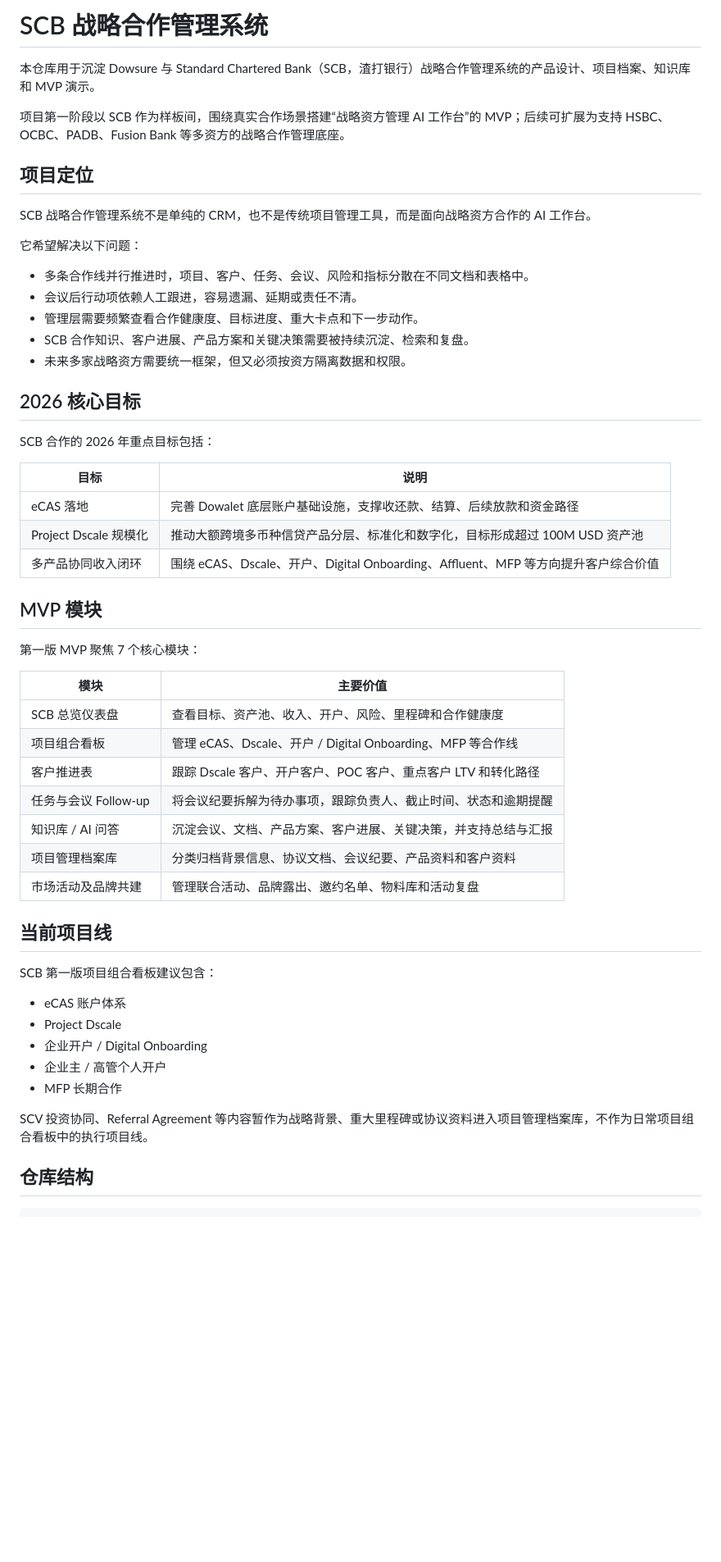
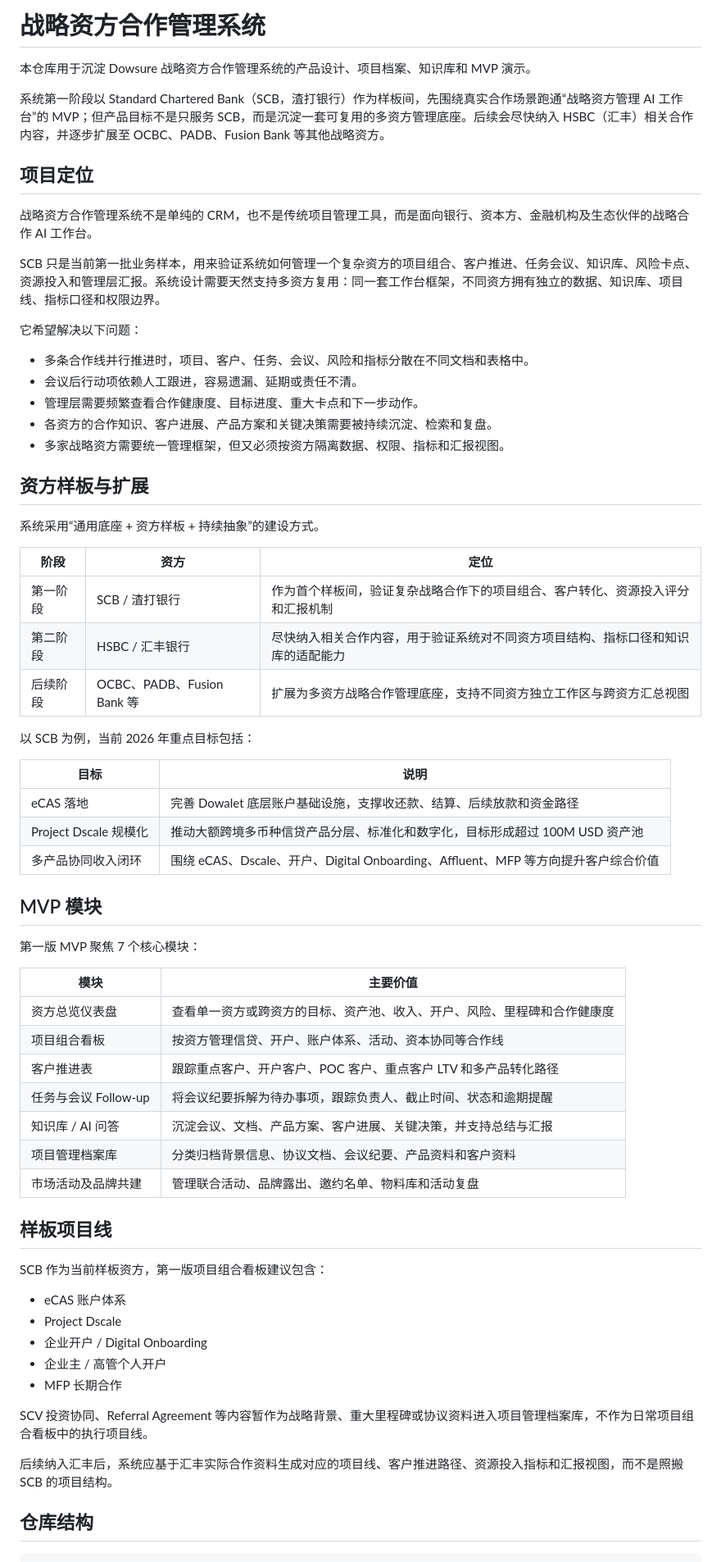
Before and after one commit to charlottelmyq-oss/scb-strategy-collaboration-management, a Markdown page: README.md, the part around one of its changes. Shown at 82% size. Rendered like a GitHub page; blank space fills up the shorter version.

Commit message:
Generalize README for multi-funder strategy

```diff
--- a/README.md
+++ b/README.md
@@ -1,24 +1,34 @@
-# SCB 战略合作管理系统
+# 战略资方合作管理系统
 
-本仓库用于沉淀 Dowsure 与 Standard Chartered Bank（SCB，渣打银行）战略合作管理系统的产品设计、项目档案、知识库和 MVP 演示。
+本仓库用于沉淀 Dowsure 战略资方合作管理系统的产品设计、项目档案、知识库和 MVP 演示。
 
-项目第一阶段以 SCB 作为样板间，围绕真实合作场景搭建“战略资方管理 AI 工作台”的 MVP；后续可扩展为支持 HSBC、OCBC、PADB、Fusion Bank 等多资方的战略合作管理底座。
+系统第一阶段以 Standard Chartered Bank（SCB，渣打银行）作为样板间，先围绕真实合作场景跑通“战略资方管理 AI 工作台”的 MVP；但产品目标不是只服务 SCB，而是沉淀一套可复用的多资方管理底座。后续会尽快纳入 HSBC（汇丰）相关合作内容，并逐步扩展至 OCBC、PADB、Fusion Bank 等其他战略资方。
 
 ## 项目定位
 
-SCB 战略合作管理系统不是单纯的 CRM，也不是传统项目管理工具，而是面向战略资方合作的 AI 工作台。
+战略资方合作管理系统不是单纯的 CRM，也不是传统项目管理工具，而是面向银行、资本方、金融机构及生态伙伴的战略合作 AI 工作台。
+
+SCB 只是当前第一批业务样本，用来验证系统如何管理一个复杂资方的项目组合、客户推进、任务会议、知识库、风险卡点、资源投入和管理层汇报。系统设计需要天然支持多资方复用：同一套工作台框架，不同资方拥有独立的数据、知识库、项目线、指标口径和权限边界。
 
 它希望解决以下问题：
 
 - 多条合作线并行推进时，项目、客户、任务、会议、风险和指标分散在不同文档和表格中。
 - 会议后行动项依赖人工跟进，容易遗漏、延期或责任不清。
 - 管理层需要频繁查看合作健康度、目标进度、重大卡点和下一步动作。
-- SCB 合作知识、客户进展、产品方案和关键决策需要被持续沉淀、检索和复盘。
-- 未来多家战略资方需要统一框架，但又必须按资方隔离数据和权限。
+- 各资方的合作知识、客户进展、产品方案和关键决策需要被持续沉淀、检索和复盘。
+- 多家战略资方需要统一管理框架，但又必须按资方隔离数据、权限、指标和汇报视图。
 
-## 2026 核心目标
+## 资方样板与扩展
 
-SCB 合作的 2026 年重点目标包括：
+系统采用“通用底座 + 资方样板 + 持续抽象”的建设方式。
+
+| 阶段 | 资方 | 定位 |
+| --- | --- | --- |
+| 第一阶段 | SCB / 渣打银行 | 作为首个样板间，验证复杂战略合作下的项目组合、客户转化、资源投入评分和汇报机制 |
+| 第二阶段 | HSBC / 汇丰银行 | 尽快纳入相关合作内容，用于验证系统对不同资方项目结构、指标口径和知识库的适配能力 |
+| 后续阶段 | OCBC、PADB、Fusion Bank 等 | 扩展为多资方战略合作管理底座，支持不同资方独立工作区与跨资方汇总视图 |
+
+以 SCB 为例，当前 2026 年重点目标包括：
 
 | 目标 | 说明 |
 | --- | --- |
@@ -32,17 +42,17 @@ SCB 合作的 2026 年重点目标包括：
 
 | 模块 | 主要价值 |
 | --- | --- |
-| SCB 总览仪表盘 | 查看目标、资产池、收入、开户、风险、里程碑和合作健康度 |
-| 项目组合看板 | 管理 eCAS、Dscale、开户 / Digital Onboarding、MFP 等合作线 |
-| 客户推进表 | 跟踪 Dscale 客户、开户客户、POC 客户、重点客户 LTV 和转化路径 |
+| 资方总览仪表盘 | 查看单一资方或跨资方的目标、资产池、收入、开户、风险、里程碑和合作健康度 |
+| 项目组合看板 | 按资方管理信贷、开户、账户体系、活动、资本协同等合作线 |
+| 客户推进表 | 跟踪重点客户、开户客户、POC 客户、重点客户 LTV 和多产品转化路径 |
 | 任务与会议 Follow-up | 将会议纪要拆解为待办事项，跟踪负责人、截止时间、状态和逾期提醒 |
 | 知识库 / AI 问答 | 沉淀会议、文档、产品方案、客户进展、关键决策，并支持总结与汇报 |
 | 项目管理档案库 | 分类归档背景信息、协议文档、会议纪要、产品资料和客户资料 |
 | 市场活动及品牌共建 | 管理联合活动、品牌露出、邀约名单、物料库和活动复盘 |
 
-## 当前项目线
+## 样板项目线
 
-SCB 第一版项目组合看板建议包含：
+SCB 作为当前样板资方，第一版项目组合看板建议包含：
 
 - eCAS 账户体系
 - Project Dscale
@@ -51,6 +61,8 @@ SCB 第一版项目组合看板建议包含：
 - MFP 长期合作
 
 SCV 投资协同、Referral Agreement 等内容暂作为战略背景、重大里程碑或协议资料进入项目管理档案库，不作为日常项目组合看板中的执行项目线。
+
+后续纳入汇丰后，系统应基于汇丰实际合作资料生成对应的项目线、客户推进路径、资源投入指标和汇报视图，而不是照搬 SCB 的项目结构。
 
 ## 仓库结构
 
```
Also changed, not shown: other parts of README.md (+5 -4 lines).
